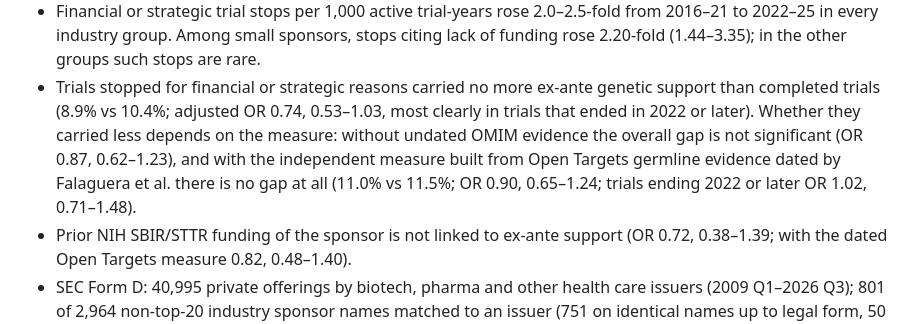
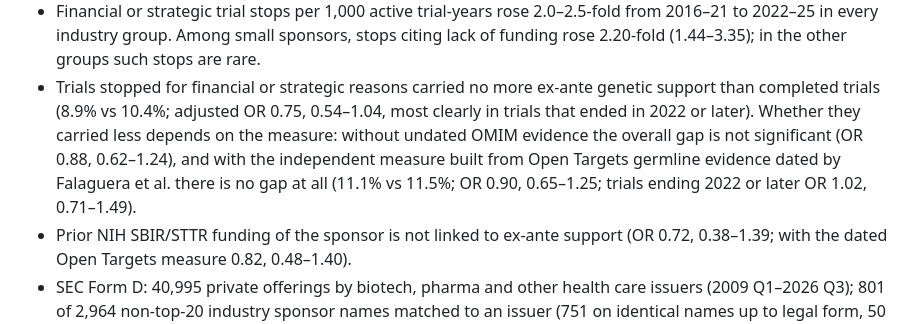
Before and after one commit to lappunovmark/vc-genetics-pilot, a Markdown page: docs/results.md, the part around one of its changes. GitHub-like rendering.

```diff
--- a/docs/results.md
+++ b/docs/results.md
@@ -17,10 +17,10 @@ Model output is in `results/` ([data dictionary](data_dictionary.md)); definitio
   industry group. Among small sponsors, stops citing lack of funding rose 2.20-fold (1.44–3.35); in the other groups
   such stops are rare.
 * Trials stopped for financial or strategic reasons carried no more ex-ante genetic support than completed trials
-  (8.9% vs 10.4%; adjusted OR 0.74, 0.53–1.03, most clearly in trials that ended in 2022 or later). Whether they
-  carried less depends on the measure: without undated OMIM evidence the overall gap is not significant (OR 0.87,
-  0.62–1.23), and with the independent measure built from Open Targets germline evidence dated by Falaguera et al.
-  there is no gap at all (11.0% vs 11.5%; OR 0.90, 0.65–1.24; trials ending 2022 or later OR 1.02, 0.71–1.48).
+  (8.9% vs 10.4%; adjusted OR 0.75, 0.54–1.04, most clearly in trials that ended in 2022 or later). Whether they
+  carried less depends on the measure: without undated OMIM evidence the overall gap is not significant (OR 0.88,
+  0.62–1.24), and with the independent measure built from Open Targets germline evidence dated by Falaguera et al.
+  there is no gap at all (11.1% vs 11.5%; OR 0.90, 0.65–1.25; trials ending 2022 or later OR 1.02, 0.71–1.49).
 * Prior NIH SBIR/STTR funding of the sponsor is not linked to ex-ante support (OR 0.72, 0.38–1.39; with the dated
   Open Targets measure 0.82, 0.48–1.40).
 * SEC Form D: 40,995 private offerings by biotech, pharma and other health care issuers (2009 Q1–2026 Q3); 801 of
```
Also changed, not shown: other parts of docs/results.md (+22 -21 lines), README.md (+1 -1 lines), figures/results_glance.png, 9 other files.
